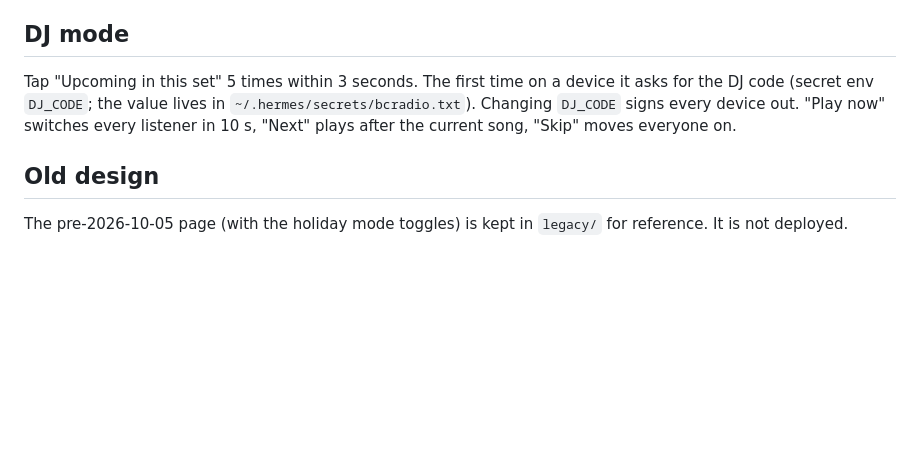
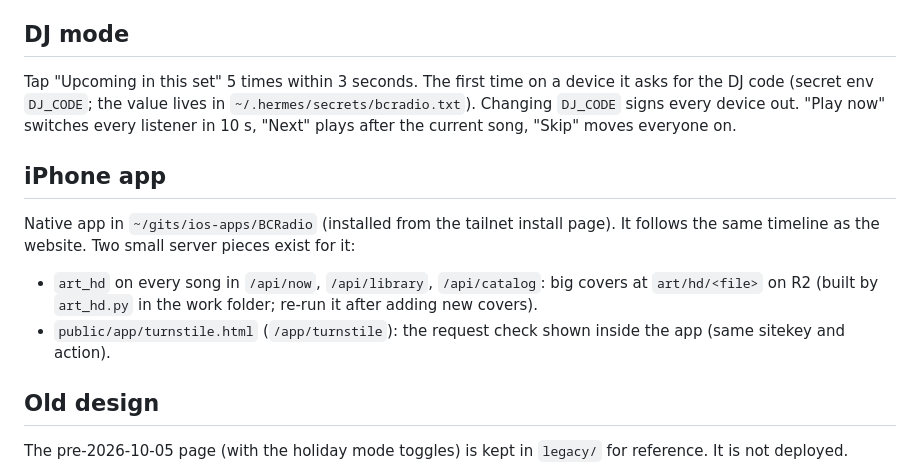
Before and after one commit to abchiaravalle/berniefm, a Markdown page: README.md, the part around the change. Drawn GitHub-style; blank space fills up the shorter version.

Commit message:
README: iPhone app pieces

```diff
--- a/README.md
+++ b/README.md
@@ -89,6 +89,13 @@ for the DJ code (secret env `DJ_CODE`; the value lives in `~/.hermes/secrets/bcr
 Changing `DJ_CODE` signs every device out. "Play now" switches every listener in 10 s,
 "Next" plays after the current song, "Skip" moves everyone on.
 
+## iPhone app
+Native app in `~/gits/ios-apps/BCRadio` (installed from the tailnet install page). It follows the same
+timeline as the website. Two small server pieces exist for it:
+- `art_hd` on every song in `/api/now`, `/api/library`, `/api/catalog`: big covers at `art/hd/<file>` on R2
+  (built by `art_hd.py` in the work folder; re-run it after adding new covers).
+- `public/app/turnstile.html` (`/app/turnstile`): the request check shown inside the app (same sitekey and action).
+
 ## Old design
 The pre-2026-10-05 page (with the holiday mode toggles) is kept in `legacy/` for reference.
 It is not deployed.
```
